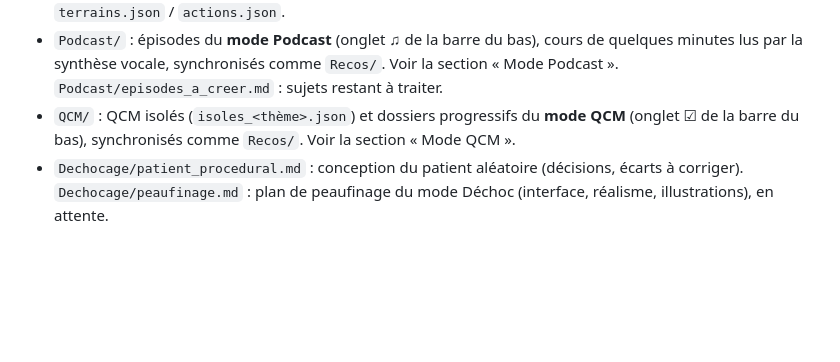
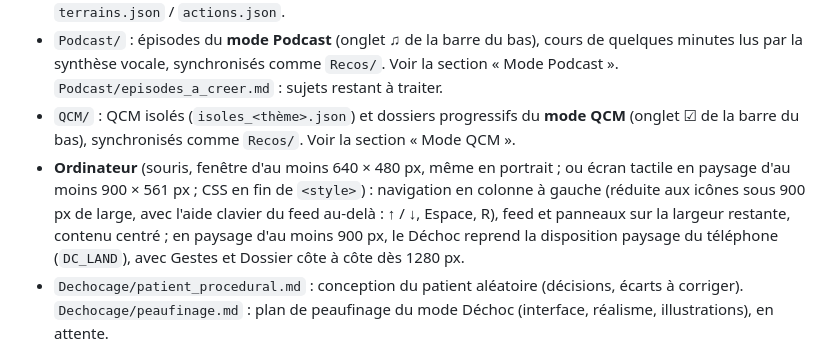
Before and after one commit to maximegardere-beep/ScrollMed, a Markdown page: CLAUDE.md, the part around the change. Rendered like a GitHub page; blank space fills up the shorter version.

Commit message:
ScrollMed : CLAUDE.md, note sur l'affichage ordinateur
Co-Authored-By: Claude Opus 5.5 <noreply@anthropic.com>
Claude-Session: https://claude.ai/code/session_01VoxGPZY8eKFL4GBzxm1gCa

```diff
--- a/CLAUDE.md
+++ b/CLAUDE.md
@@ -10,6 +10,7 @@ Application de révision en anesthésie-réanimation au format « reels » : on
 - `Dechocage/reserve/` : brouillons de trames non publiés (ni chargés par l'app, ni validés), avec leur patch de `terrains.json` / `actions.json`.
 - `Podcast/` : épisodes du **mode Podcast** (onglet ♫ de la barre du bas), cours de quelques minutes lus par la synthèse vocale, synchronisés comme `Recos/`. Voir la section « Mode Podcast ». `Podcast/episodes_a_creer.md` : sujets restant à traiter.
 - `QCM/` : QCM isolés (`isoles_<thème>.json`) et dossiers progressifs du **mode QCM** (onglet ☑︎ de la barre du bas), synchronisés comme `Recos/`. Voir la section « Mode QCM ».
+- **Ordinateur** (souris, fenêtre d'au moins 640 × 480 px, même en portrait ; ou écran tactile en paysage d'au moins 900 × 561 px ; CSS en fin de `<style>`) : navigation en colonne à gauche (réduite aux icônes sous 900 px de large, avec l'aide clavier du feed au-delà : ↑ / ↓, Espace, R), feed et panneaux sur la largeur restante, contenu centré ; en paysage d'au moins 900 px, le Déchoc reprend la disposition paysage du téléphone (`DC_LAND`), avec Gestes et Dossier côte à côte dès 1280 px.
 - `Dechocage/patient_procedural.md` : conception du patient aléatoire (décisions, écarts à corriger). `Dechocage/peaufinage.md` : plan de peaufinage du mode Déchoc (interface, réalisme, illustrations), en attente.
 
 ## Règle n°1 : génération de lots de cartes → push direct, pas de PR
```
